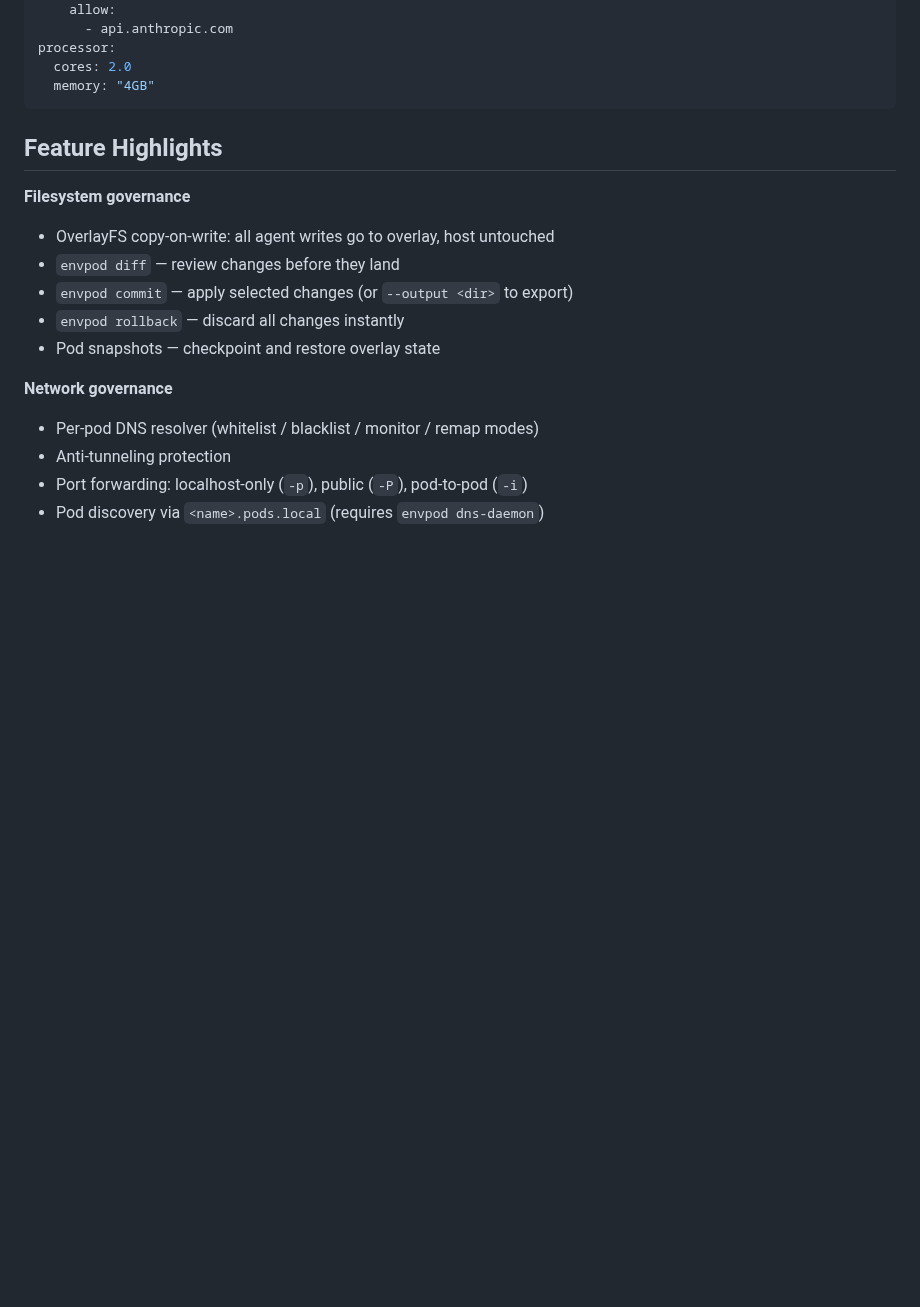
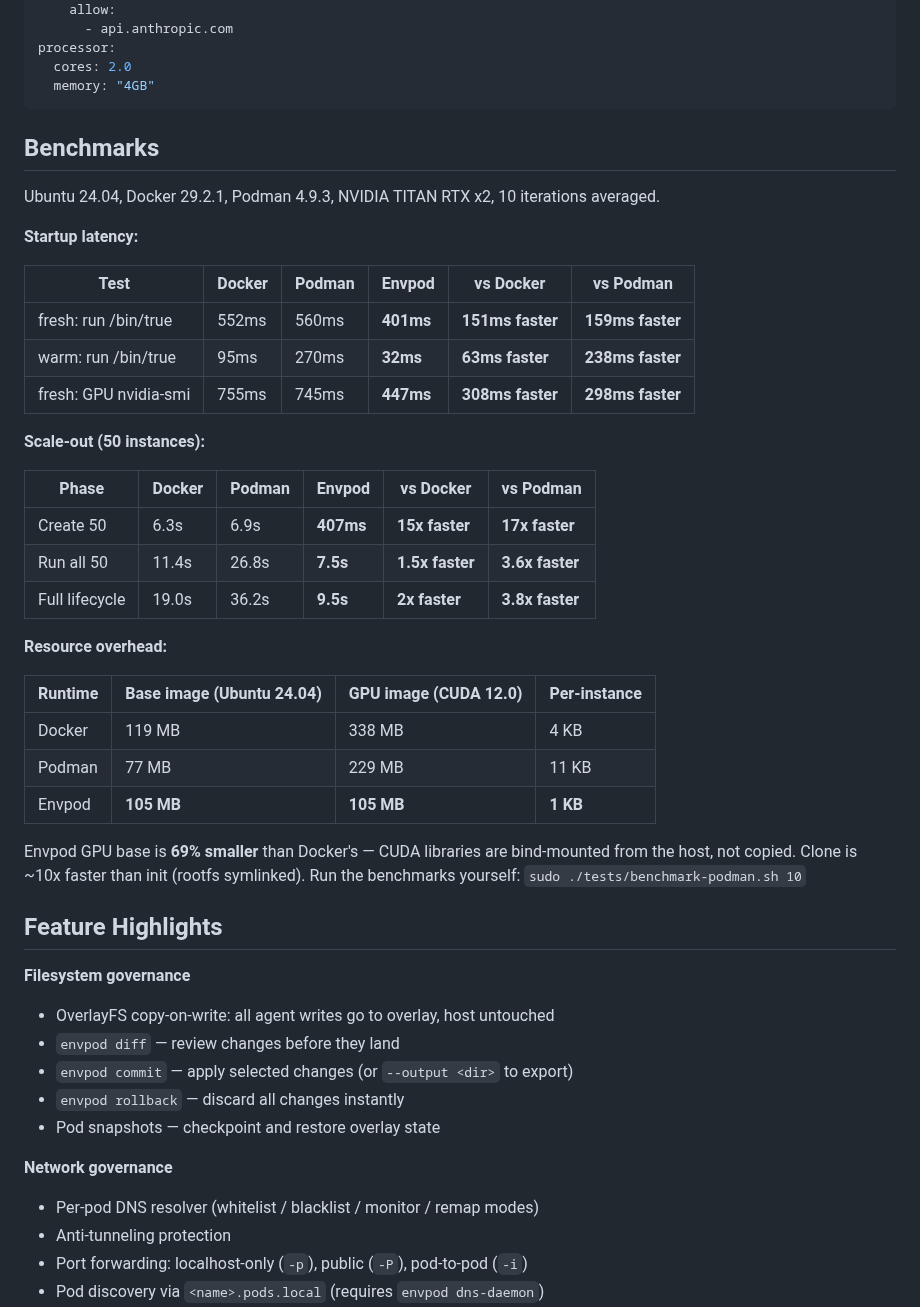
Before and after one commit to markamo/envpod-oss, a Markdown page: README.md, the part around the change. Rendered like a GitHub page; blank space fills up the shorter version.

Commit message:
README: add benchmark summary tables (startup, scale-out, resource overhead)

````diff
--- a/README.md
+++ b/README.md
@@ -72,6 +72,36 @@ processor:
   cores: 2.0
   memory: "4GB"
 ```
+
+## Benchmarks
+
+Ubuntu 24.04, Docker 29.2.1, Podman 4.9.3, NVIDIA TITAN RTX x2, 10 iterations averaged.
+
+**Startup latency:**
+
+| Test | Docker | Podman | Envpod | vs Docker | vs Podman |
+|------|--------|--------|--------|-----------|-----------|
+| fresh: run /bin/true | 552ms | 560ms | **401ms** | **151ms faster** | **159ms faster** |
+| warm: run /bin/true | 95ms | 270ms | **32ms** | **63ms faster** | **238ms faster** |
+| fresh: GPU nvidia-smi | 755ms | 745ms | **447ms** | **308ms faster** | **298ms faster** |
+
+**Scale-out (50 instances):**
+
+| Phase | Docker | Podman | Envpod | vs Docker | vs Podman |
+|-------|--------|--------|--------|-----------|-----------|
+| Create 50 | 6.3s | 6.9s | **407ms** | **15x faster** | **17x faster** |
+| Run all 50 | 11.4s | 26.8s | **7.5s** | **1.5x faster** | **3.6x faster** |
+| Full lifecycle | 19.0s | 36.2s | **9.5s** | **2x faster** | **3.8x faster** |
+
+**Resource overhead:**
+
+| Runtime | Base image (Ubuntu 24.04) | GPU image (CUDA 12.0) | Per-instance |
+|---------|--------------------------|----------------------|-------------|
+| Docker | 119 MB | 338 MB | 4 KB |
+| Podman | 77 MB | 229 MB | 11 KB |
+| Envpod | **105 MB** | **105 MB** | **1 KB** |
+
+Envpod GPU base is **69% smaller** than Docker's — CUDA libraries are bind-mounted from the host, not copied. Clone is ~10x faster than init (rootfs symlinked). Run the benchmarks yourself: `sudo ./tests/benchmark-podman.sh 10`
 
 ## Feature Highlights
 
````
